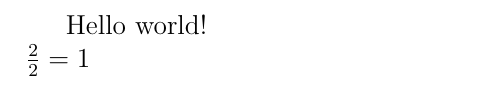
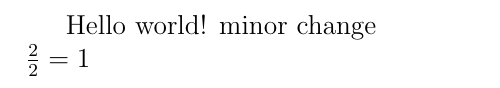
Before and after one commit to TomBrien/CV, a LaTeX CV (CV.tex): part of the page, cut so that both start at the same text. Compiled offline with pdfLaTeX.

Commit message:
Minor change
Prompt new build

```diff
--- a/CV.tex
+++ b/CV.tex
@@ -1,6 +1,6 @@
 \documentclass[12pt,a4paper]{article}
 \begin{document}
-Hello world!
+Hello world! minor change
 \\
 $\frac{2}{2} = 1$ %math mode
 \end{document}
```
